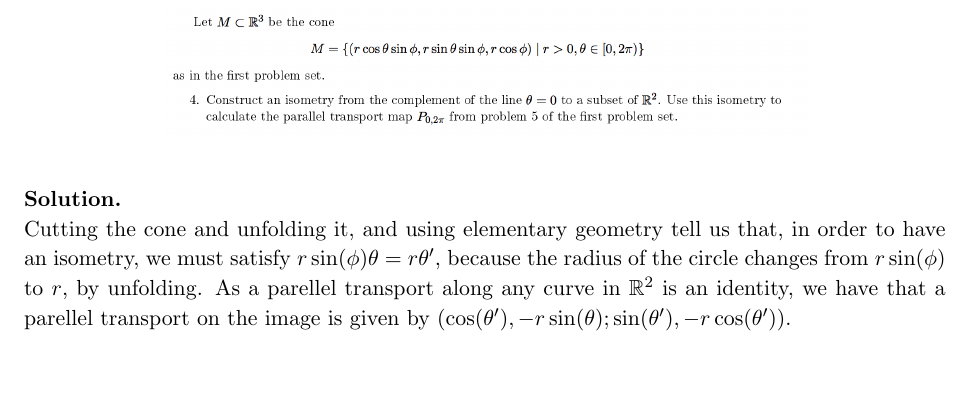
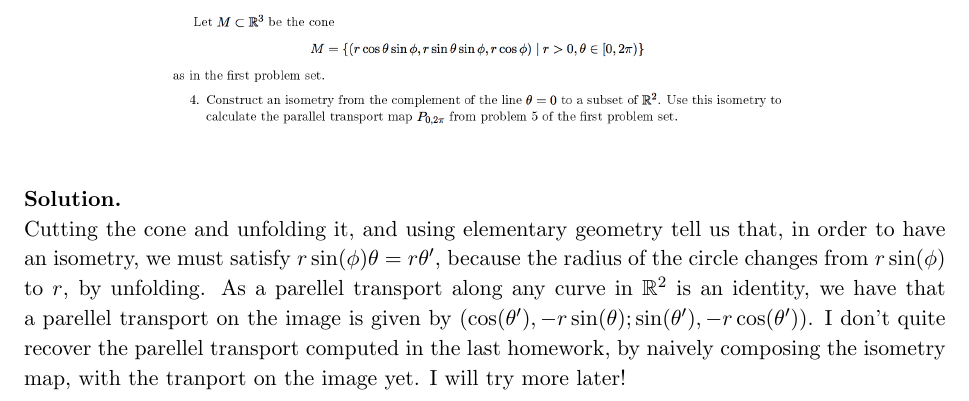
Before and after one commit to ydchoi/geoII, a LaTeX problem sheet (pset2.tex): part of page 6 of 6, cut so that both start at the same text, the shorter picture padded with empty space. Compiled offline with pdfLaTeX.

Commit message:
A regular commit

```diff
--- a/pset2.tex
+++ b/pset2.tex
@@ -250,7 +250,9 @@ in order to have an isometry, we must satisfy $r\sin(\phi)\theta = r\theta'$,
 because the radius of the circle changes from $r\sin(\phi)$ to $r$, by unfolding.
 As a parellel transport along any curve in $\mathbb{R}^2$ is an identity, we have
 that a parellel transport on the image is given by $(\cos(\theta'),-r\sin(\theta);
-\sin(\theta'), -r\cos(\theta'))$.
+\sin(\theta'), -r\cos(\theta'))$. I don't quite recover the parellel transport computed
+in the last homework, by naively composing the isometry map, with the tranport
+on the image yet. I will try more later!
 
 \end{solution}
 
```
Also changed, not shown: pset2.pdf, 2 other files.
